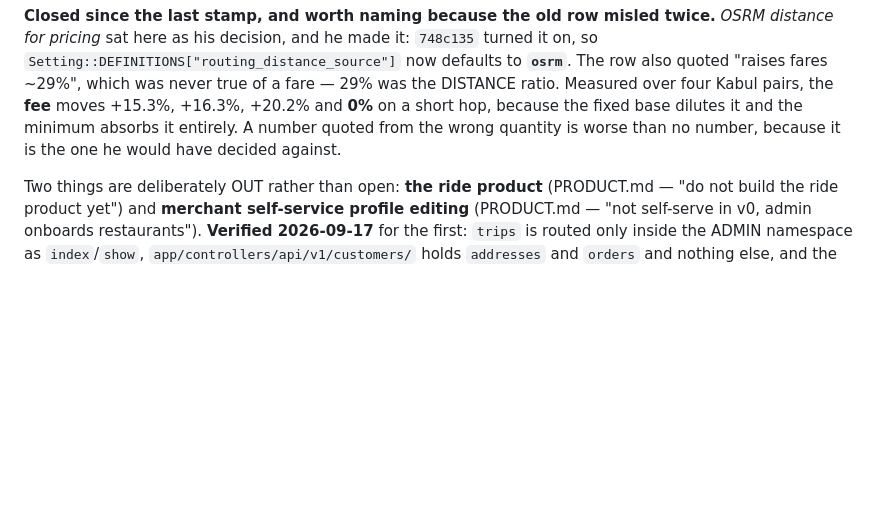
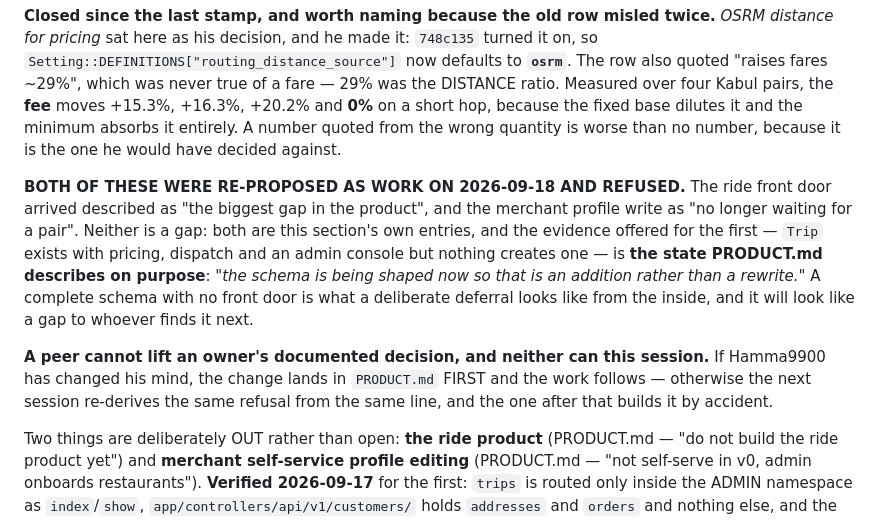
Before and after one commit to Hama99o/karwan-api, a Markdown page: docs/NOTES.md, the part around the change. Drawn GitHub-style; blank space fills up the shorter version.

Commit message:
docs(notes): both deferred features were re-proposed as work today, and refused
`POST /api/v1/customer/trips` and `PATCH merchant/profile` were both assigned
this session. Both are documented decisions of Hamma9900's:

  PRODUCT.md:12  "Do not build the ride product yet."
  PRODUCT.md:66  "Not self-serve in v0 — admin onboards restaurants."

Both are also already in this section, recorded and verified on 2026-09-17.

The evidence offered for the ride door — Trip exists with a full table, pricing,
dispatch, a courier job view and an admin console, and nothing creates one — is
not a gap. It is exactly the state PRODUCT.md describes on purpose: "the schema
is being shaped now so that is an addition rather than a rewrite". A complete
schema with no front door is what a deliberate deferral looks like from the
inside, which is why it reads as an omission to whoever finds it next.

Recorded here so the third proposal does not have to re-derive the refusal. If
he has changed his mind, the change lands in PRODUCT.md first and the work
follows from it — otherwise the next session re-derives this and the one after
builds it by accident.

Co-Authored-By: Claude Opus 5 (1M context) <noreply@anthropic.com>

```diff
--- a/docs/NOTES.md
+++ b/docs/NOTES.md
@@ -262,6 +262,21 @@ pairs, the **fee** moves +15.3%, +16.3%, +20.2% and **0%** on a short hop,
 because the fixed base dilutes it and the minimum absorbs it entirely. A number
 quoted from the wrong quantity is worse than no number, because it is the one
 he would have decided against.
+
+**BOTH OF THESE WERE RE-PROPOSED AS WORK ON 2026-09-18 AND REFUSED.** The ride
+front door arrived described as "the biggest gap in the product", and the
+merchant profile write as "no longer waiting for a pair". Neither is a gap: both
+are this section's own entries, and the evidence offered for the first —
+`Trip` exists with pricing, dispatch and an admin console but nothing creates
+one — is **the state PRODUCT.md describes on purpose**: *"the schema is being
+shaped now so that is an addition rather than a rewrite."* A complete schema
+with no front door is what a deliberate deferral looks like from the inside, and
+it will look like a gap to whoever finds it next.
+
+**A peer cannot lift an owner's documented decision, and neither can this
+session.** If Hamma9900 has changed his mind, the change lands in `PRODUCT.md`
+FIRST and the work follows — otherwise the next session re-derives the same
+refusal from the same line, and the one after that builds it by accident.
 
 Two things are deliberately OUT rather than open: **the ride product**
 (PRODUCT.md — "do not build the ride product yet") and **merchant
```
